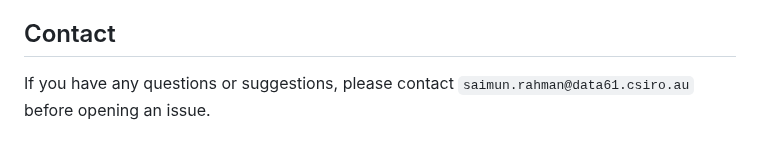
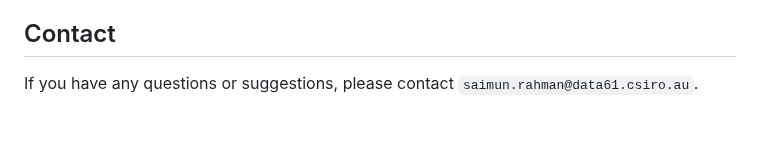
Before and after one commit to csiro-robotics/iSICE, a Markdown page: README.md, the part around the change. Rendered like a GitHub page.

```diff
--- a/README.md
+++ b/README.md
@@ -272,4 +272,4 @@ Please use the following bibtex reference to cite our paper.
 This codebase borrows from [iSQRT-COV repository](https://github.com/jiangtaoxie/fast-MPN-COV), we thank the authors for maintaining the repository.
 
 ## Contact
-If you have any questions or suggestions, please contact `saimun.rahman@data61.csiro.au` before opening an issue.
+If you have any questions or suggestions, please contact `saimun.rahman@data61.csiro.au`.
```
